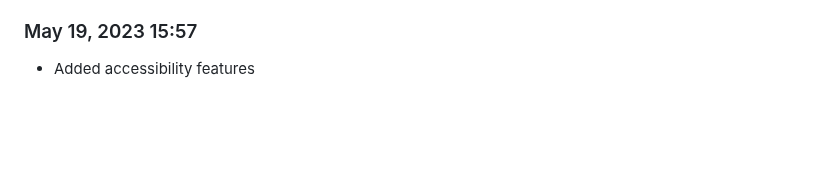
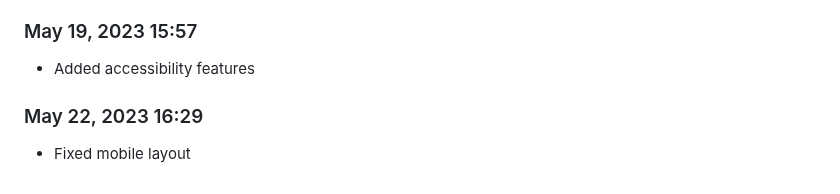
Before and after one commit to Shiva-Bajpai/SB--Clones, a Markdown page: devlog.md, the part around the change. Rendered like a GitHub page; blank space fills up the shorter version.

```diff
--- a/devlog.md
+++ b/devlog.md
@@ -346,3 +346,6 @@ Daily progress notes.
 
 ### May 19, 2023 15:57
 - Added accessibility features
+
+### May 22, 2023 16:29
+- Fixed mobile layout
```
